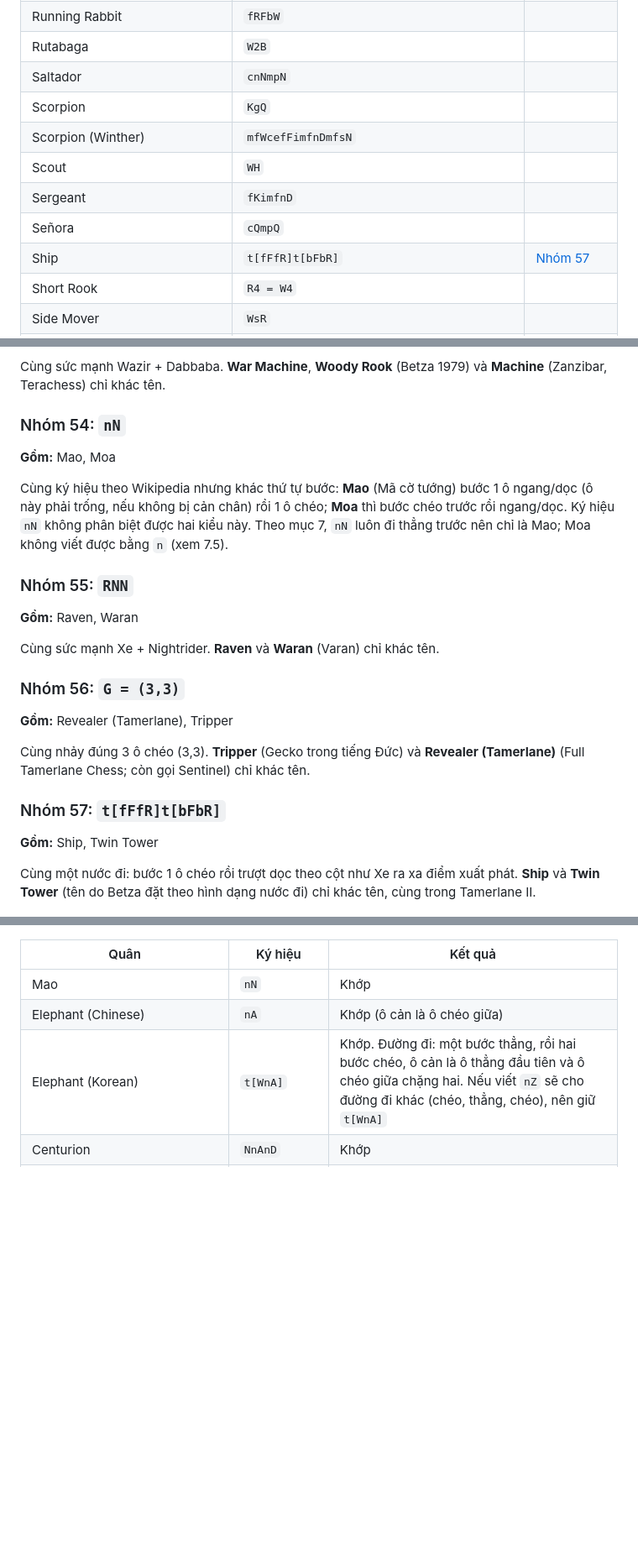
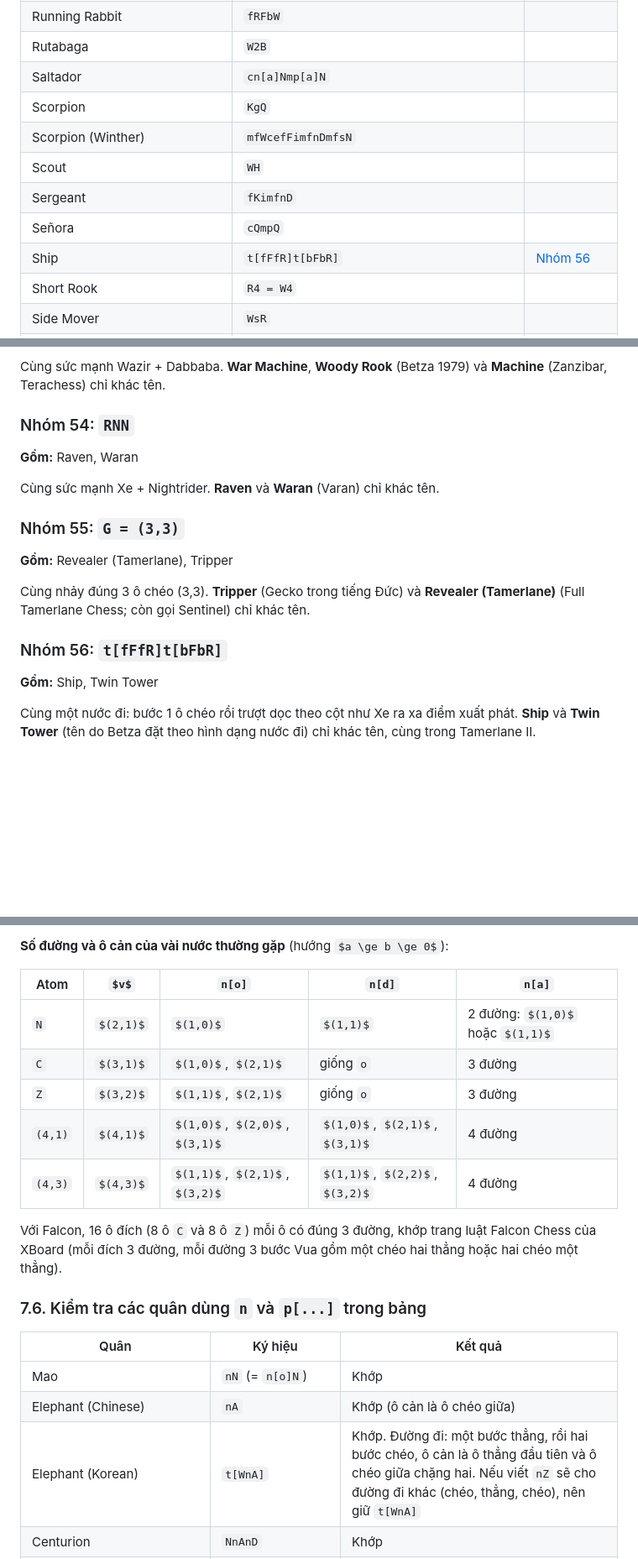
Before and after one commit to phuc11731510/chess_variant_engine, a Markdown page: custom_engine/fairy_chess_betza.md, 3 parts joined by grey strips. Shown at 84% size. Drawn GitHub-style; some formulas as TeX source; blank space fills up the shorter version.

```diff
--- a/custom_engine/fairy_chess_betza.md
+++ b/custom_engine/fairy_chess_betza.md
@@ -378,13 +378,13 @@ Chi tiết đầy đủ: [Betza's funny notation](https://en.wikipedia.org/wiki/
 | Royal Guard | `cQmK` |  |
 | Running Rabbit | `fRFbW` |  |
 | Rutabaga | `W2B` |  |
-| Saltador | `cnNmpN` |  |
+| Saltador | `cn[a]Nmp[a]N` |  |
 | Scorpion | `KgQ` |  |
 | Scorpion (Winther) | `mfWcefFimfnDmfsN` |  |
 | Scout | `WH` |  |
 | Sergeant | `fKimfnD` |  |
 | Señora | `cQmpQ` |  |
-| Ship | `t[fFfR]t[bFbR]` | [Nhóm 57](#g57) |
+| Ship | `t[fFfR]t[bFbR]` | [Nhóm 56](#g56) |
 | Short Rook | `R4 = W4` |  |
 | Side Mover | `WsR` |  |
 | Silver General | `FfW` | [Nhóm 38](#g38) |
@@ -880,15 +880,7 @@ Cùng sức mạnh Wazir + Dabbaba. **War Machine**, **Woody Rook** (Betza 1979)
 
 <a id="g54"></a>
 
-### Nhóm 54: `nN`
-
-**Gồm:** Mao, Moa
-
-Cùng ký hiệu theo Wikipedia nhưng khác thứ tự bước: **Mao** (Mã cờ tướng) bước 1 ô ngang/dọc (ô này phải trống, nếu không bị cản chân) rồi 1 ô chéo; **Moa** thì bước chéo trước rồi ngang/dọc. Ký hiệu `nN` không phân biệt được hai kiểu này. Theo mục 7, `nN` luôn đi thẳng trước nên chỉ là Mao; Moa không viết được bằng `n` (xem 7.5).
-
-<a id="g55"></a>
-
-### Nhóm 55: `RNN`
+### Nhóm 54: `RNN`
 
 **Gồm:** Raven, Waran
 
@@ -898,5 +890,5 @@ Cùng sức mạnh Xe + Nightrider. **Raven** và **Waran** (Varan) chỉ khác
 
-### Nhóm 56: `G = (3,3)`
+### Nhóm 55: `G = (3,3)`
 
 **Gồm:** Revealer (Tamerlane), Tripper
 
@@ -906,5 +898,5 @@ Cùng nhảy đúng 3 ô chéo (3,3). **Tripper** (Gecko trong tiếng Đức) v
 
-### Nhóm 57: `t[fFfR]t[bFbR]`
+### Nhóm 56: `t[fFfR]t[bFbR]`
 
 **Gồm:** Ship, Twin Tower
 
@@ -1361,7 +1383,20 @@ Bảng cho $a \ge b \ge 0$. Các hướng khác lấy bằng phép quay và phé
+**Số đường và ô cản của vài nước thường gặp** (hướng $a \ge b \ge 0$):
+
+| Atom | $v$ | `n[o]` | `n[d]` | `n[a]` |
+|---|---|---|---|---|
+| `N` | $(2,1)$ | $(1,0)$ | $(1,1)$ | 2 đường: $(1,0)$ hoặc $(1,1)$ |
+| `C` | $(3,1)$ | $(1,0)$, $(2,1)$ | giống `o` | 3 đường |
+| `Z` | $(3,2)$ | $(1,1)$, $(2,1)$ | giống `o` | 3 đường |
+| `(4,1)` | $(4,1)$ | $(1,0)$, $(2,0)$, $(3,1)$ | $(1,0)$, $(2,1)$, $(3,1)$ | 4 đường |
+| `(4,3)` | $(4,3)$ | $(1,1)$, $(2,1)$, $(3,2)$ | $(1,1)$, $(2,2)$, $(3,2)$ | 4 đường |
+
+Với Falcon, 16 ô đích (8 ô `C` và 8 ô `Z`) mỗi ô có đúng 3 đường, khớp trang luật Falcon Chess của XBoard (mỗi đích 3 đường, mỗi đường 3 bước Vua gồm một chéo hai thẳng hoặc hai chéo một thẳng).
+
+### 7.6. Kiểm tra các quân dùng `n` và `p[...]` trong bảng
 
 | Quân | Ký hiệu | Kết quả |
 |---|---|---|
-| Mao | `nN` | Khớp |
+| Mao | `nN` (= `n[o]N`) | Khớp |
 | Elephant (Chinese) | `nA` | Khớp (ô cản là ô chéo giữa) |
 | Elephant (Korean) | `t[WnA]` | Khớp. Đường đi: một bước thẳng, rồi hai bước chéo, ô cản là ô thẳng đầu tiên và ô chéo giữa chặng hai. Nếu viết `nZ` sẽ cho đường đi khác (chéo, thẳng, chéo), nên giữ `t[WnA]` |
 | Centurion | `NnAnD` | Khớp |
```
Also changed, not shown: other parts of custom_engine/fairy_chess_betza.md (+52 -22 lines).
